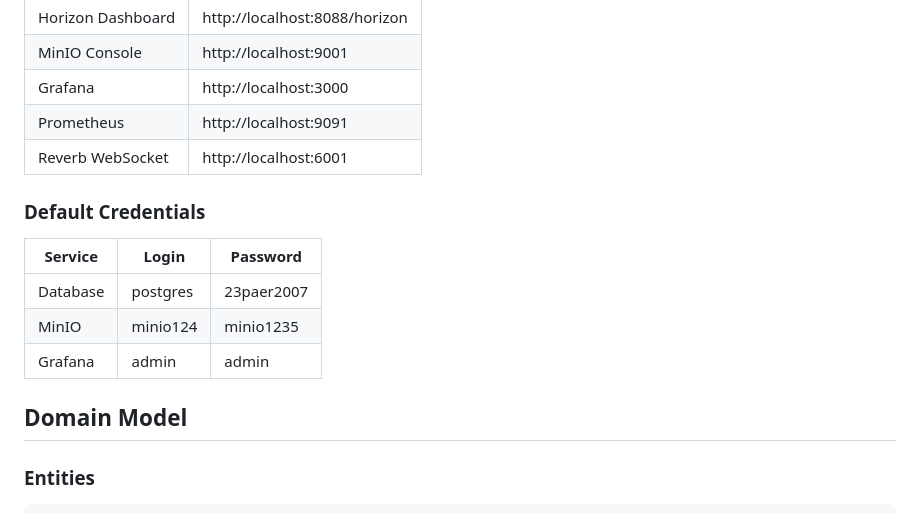
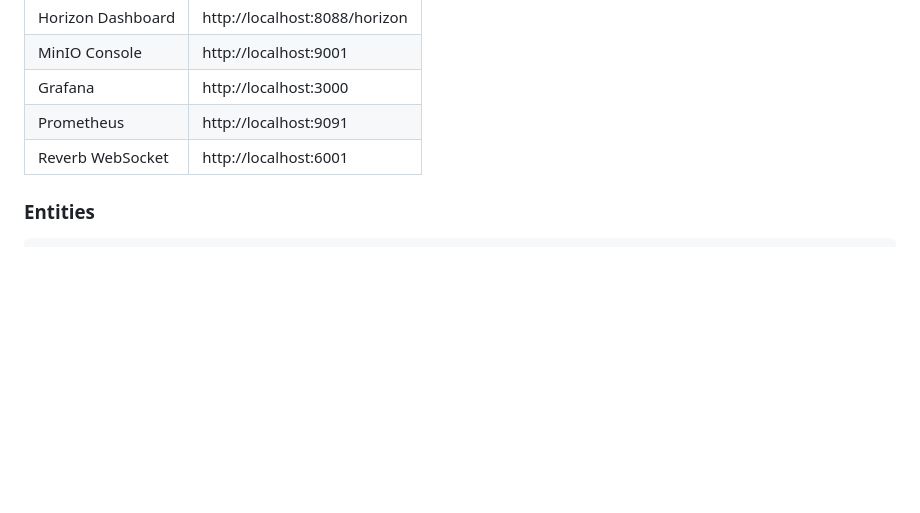
Before and after one commit to Iluha2006/SocialNetwork, a Markdown page: README.md, the part around the change. Rendered like a GitHub page; blank space fills up the shorter version.

```diff
--- a/README.md
+++ b/README.md
@@ -157,15 +157,7 @@ docker compose up -d
 | Prometheus | http://localhost:9091 |
 | Reverb WebSocket | http://localhost:6001 |
 
-### Default Credentials
 
-| Service | Login | Password |
-|---------|-------|----------|
-| Database | postgres | 23paer2007 |
-| MinIO | minio124 | minio1235 |
-| Grafana | admin | admin |
-
-## Domain Model
 
 ### Entities
 
```
